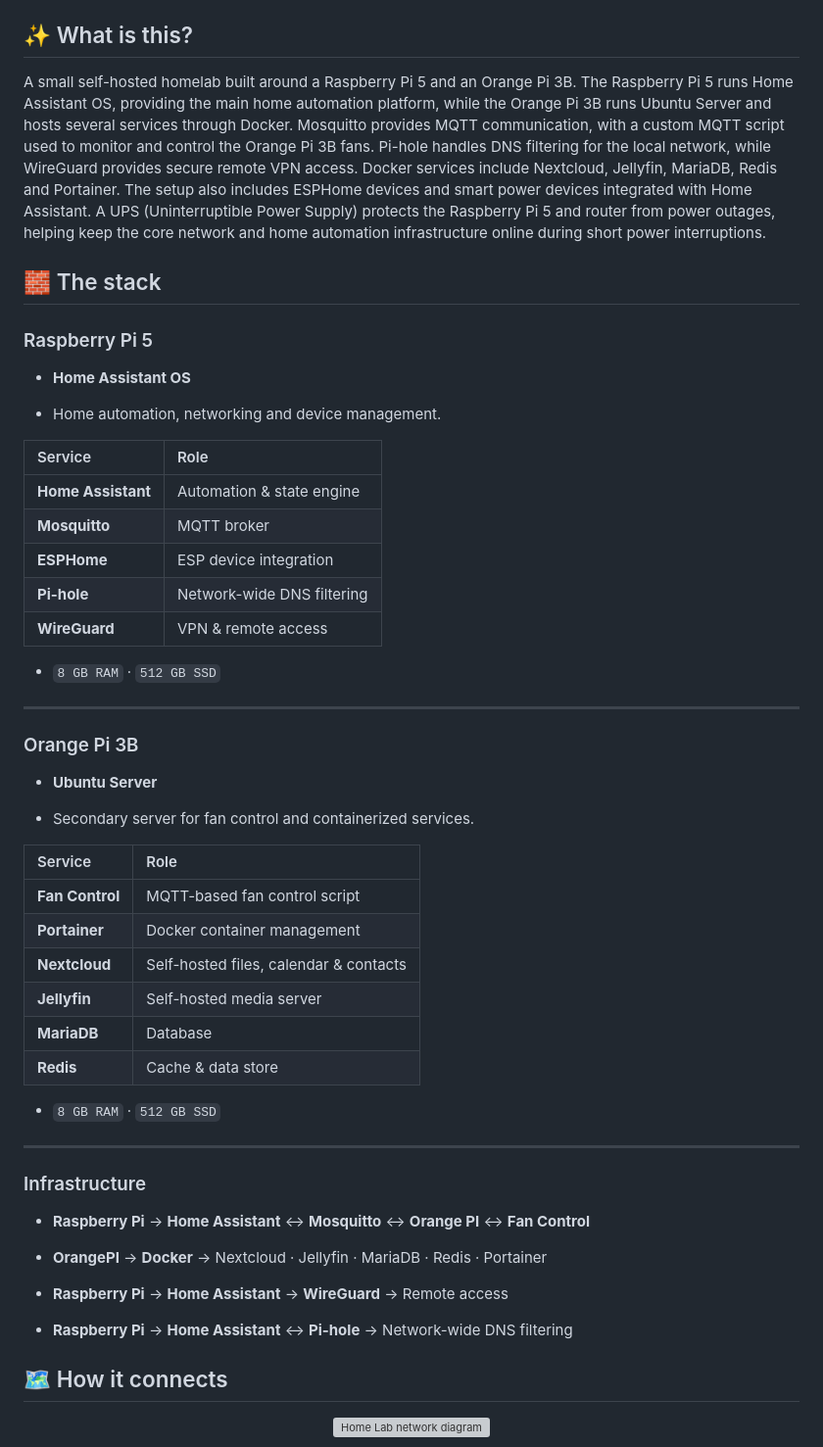
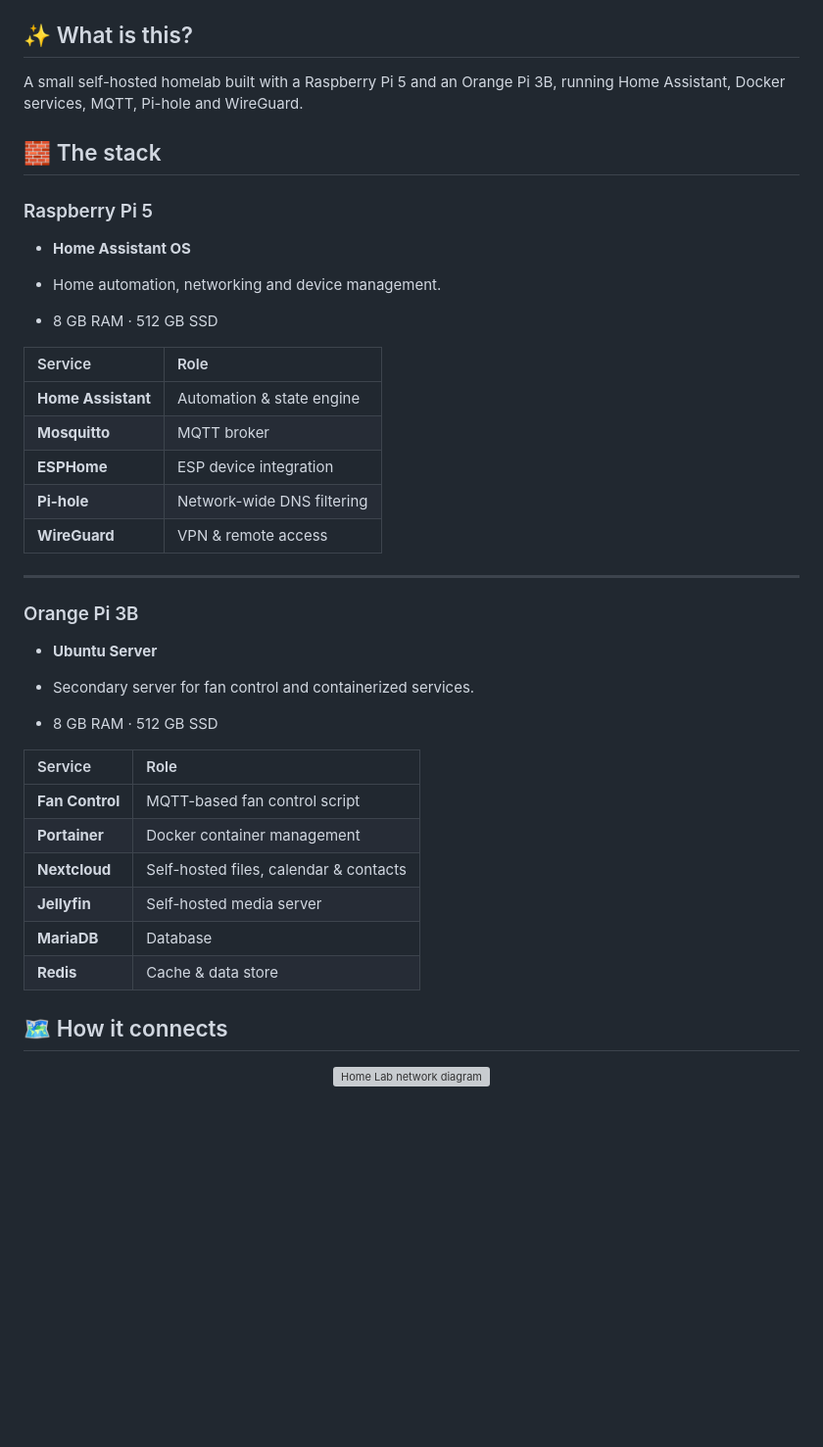
Before and after one commit to DanielMPGit/homelab, a Markdown page: README.md, the part around the change. Shown at 98% size. GitHub-like rendering; blank space fills up the shorter version; grey boxes are pictures that could not be loaded.

```diff
--- a/README.md
+++ b/README.md
@@ -25,7 +25,7 @@
 
 ## ✨ What is this?
 
-A small self-hosted homelab built around a Raspberry Pi 5 and an Orange Pi 3B. The Raspberry Pi 5 runs Home Assistant OS, providing the main home automation platform, while the Orange Pi 3B runs Ubuntu Server and hosts several services through Docker. Mosquitto provides MQTT communication, with a custom MQTT script used to monitor and control the Orange Pi 3B fans. Pi-hole handles DNS filtering for the local network, while WireGuard provides secure remote VPN access. Docker services include Nextcloud, Jellyfin, MariaDB, Redis and Portainer. The setup also includes ESPHome devices and smart power devices integrated with Home Assistant. A UPS (Uninterruptible Power Supply) protects the Raspberry Pi 5 and router from power outages, helping keep the core network and home automation infrastructure online during short power interruptions.
+A small self-hosted homelab built with a Raspberry Pi 5 and an Orange Pi 3B, running Home Assistant, Docker services, MQTT, Pi-hole and WireGuard.
 
 ## 🧱 The stack
 ### Raspberry Pi 5
@@ -33,6 +33,8 @@ A small self-hosted homelab built around a Raspberry Pi 5 and an Orange Pi 3B. T
 - **Home Assistant OS**
 
 - Home automation, networking and device management.
+
+- 8 GB RAM · 512 GB SSD
 
 | Service | Role |
 | :--- | :--- |
@@ -42,8 +44,6 @@ A small self-hosted homelab built around a Raspberry Pi 5 and an Orange Pi 3B. T
 | **Pi-hole** | Network-wide DNS filtering |
 | **WireGuard** | VPN & remote access |
 
-- `8 GB RAM` · `512 GB SSD`
-
 ---
 
 ### Orange Pi 3B
@@ -51,6 +51,8 @@ A small self-hosted homelab built around a Raspberry Pi 5 and an Orange Pi 3B. T
 - **Ubuntu Server**
 
 - Secondary server for fan control and containerized services.
+
+- 8 GB RAM · 512 GB SSD
 
 | Service | Role |
 | :--- | :--- |
@@ -61,19 +63,7 @@ A small self-hosted homelab built around a Raspberry Pi 5 and an Orange Pi 3B. T
 | **MariaDB** | Database |
 | **Redis** | Cache & data store |
 
-- `8 GB RAM` · `512 GB SSD`
 
----
-
-### Infrastructure
-
-- **Raspberry Pi** → **Home Assistant** ↔ **Mosquitto** ↔ **Orange PI** ↔ **Fan Control**
-
-- **OrangePI** → **Docker** → Nextcloud · Jellyfin · MariaDB · Redis · Portainer
-
-- **Raspberry Pi** → **Home Assistant** → **WireGuard** → Remote access
-
-- **Raspberry Pi** → **Home Assistant** ↔ **Pi-hole** → Network-wide DNS filtering
 
 ## 🗺️ How it connects
 
```
